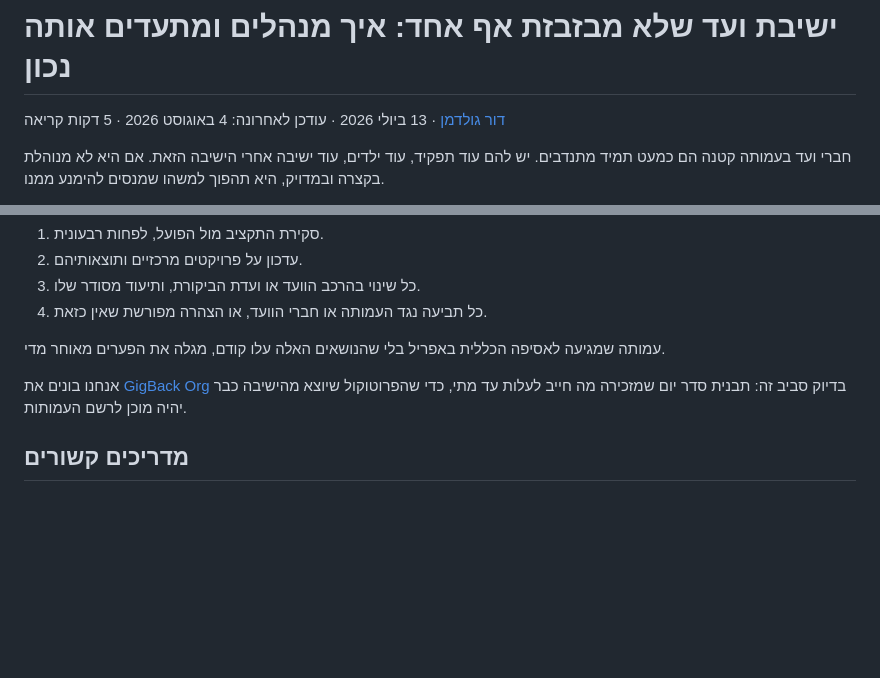
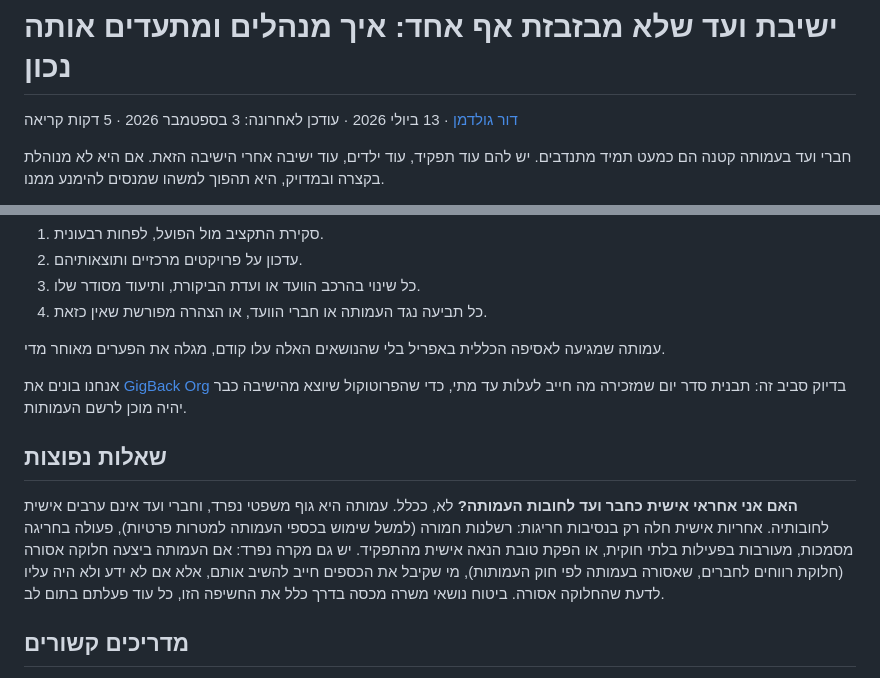
Before and after one commit to dorgoldman/gigback-labs, a Markdown page: guides/board-meetings-protocol.md, 2 parts joined by grey strips. Rendered like a GitHub page; blank space fills up the shorter version.

Commit message:
Add matching FAQ to board-meetings-protocol.md (markdown twin)
Missed on the first commit — the .html and .md are twins (AI-visibility
mechanism from T6) and both need the same content. Same FAQ text as
board-meetings-protocol.html, bumped date to match.

```diff
--- a/guides/board-meetings-protocol.md
+++ b/guides/board-meetings-protocol.md
@@ -1,6 +1,6 @@
 # ישיבת ועד שלא מבזבזת אף אחד: איך מנהלים ומתעדים אותה נכון
 
-[דור גולדמן](https://gigback.org/author/dor-goldman) · 13 ביולי 2026 · עודכן לאחרונה: 4 באוגוסט 2026 · 5 דקות קריאה
+[דור גולדמן](https://gigback.org/author/dor-goldman) · 13 ביולי 2026 · עודכן לאחרונה: 3 בספטמבר 2026 · 5 דקות קריאה
 
 חברי ועד בעמותה קטנה הם כמעט תמיד מתנדבים. יש להם עוד תפקיד, עוד ילדים, עוד ישיבה אחרי הישיבה הזאת. אם היא לא מנוהלת בקצרה ובמדויק, היא תהפוך למשהו שמנסים להימנע ממנו.
 
@@ -45,6 +45,11 @@
 
 אנחנו בונים את [GigBack Org](https://gigback.org/#products) בדיוק סביב זה: תבנית סדר יום שמזכירה מה חייב לעלות עד מתי, כדי שהפרוטוקול שיוצא מהישיבה כבר יהיה מוכן לרשם העמותות.
 
+## שאלות נפוצות
+
+**האם אני אחראי אישית כחבר ועד לחובות העמותה?**
+לא, ככלל. עמותה היא גוף משפטי נפרד, וחברי ועד אינם ערבים אישית לחובותיה. אחריות אישית חלה רק בנסיבות חריגות: רשלנות חמורה (למשל שימוש בכספי העמותה למטרות פרטיות), פעולה בחריגה מסמכות, מעורבות בפעילות בלתי חוקית, או הפקת טובת הנאה אישית מהתפקיד. יש גם מקרה נפרד: אם העמותה ביצעה חלוקה אסורה (חלוקת רווחים לחברים, שאסורה בעמותה לפי חוק העמותות), מי שקיבל את הכספים חייב להשיב אותם, אלא אם לא ידע ולא היה עליו לדעת שהחלוקה אסורה. ביטוח נושאי משרה מכסה בדרך כלל את החשיפה הזו, כל עוד פעלתם בתום לב.
+
 ## מדריכים קשורים
 
 - [ניהול תקין לעמותות קטנות: צ'ק ליסט מעשי ומה שמפילים בו](https://gigback.org/guides/proper-management-checklist)
```
